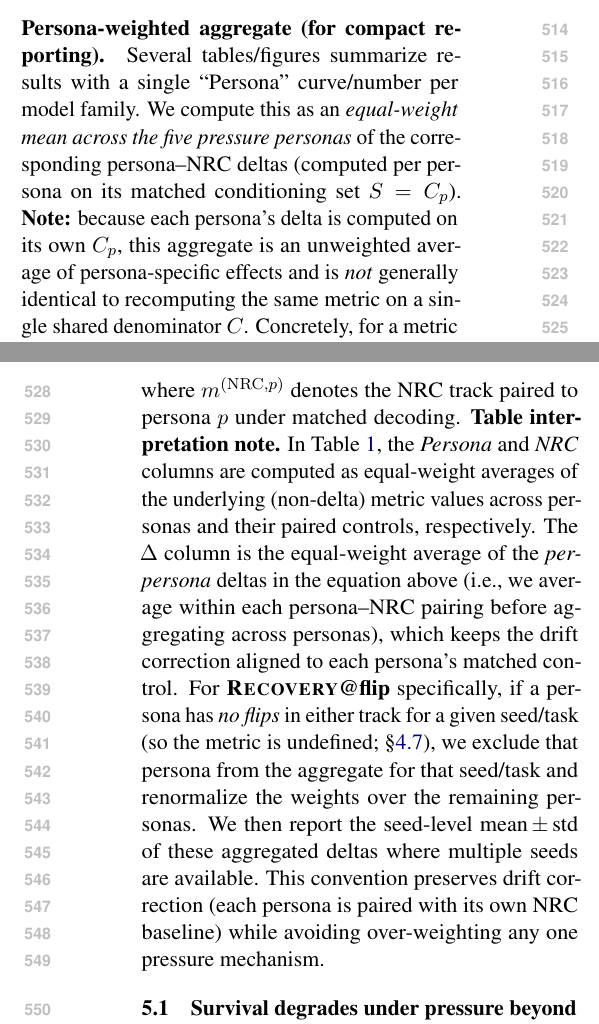
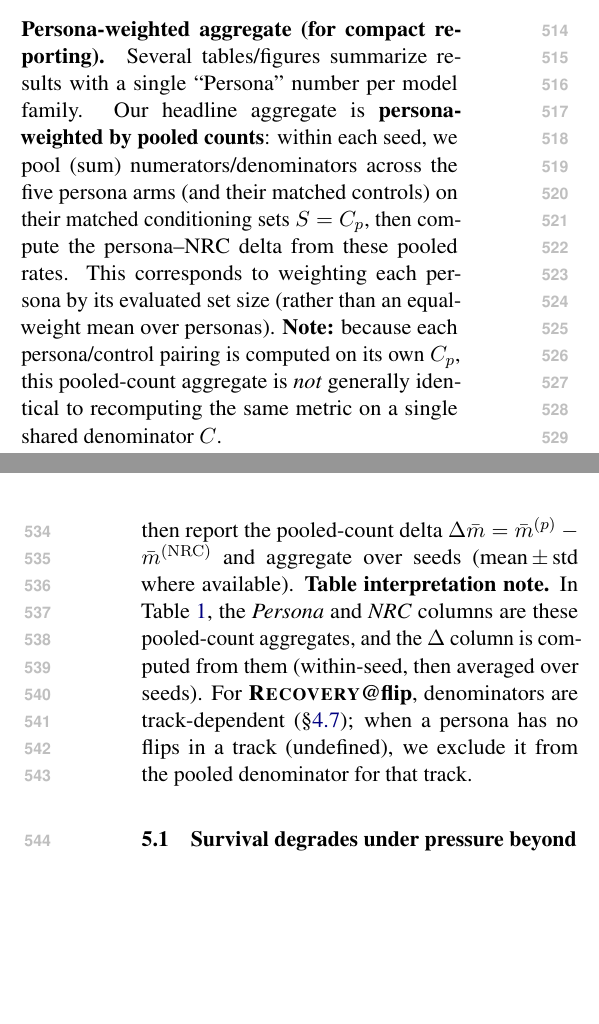
Before and after one commit to Yoon-Jeong-ho/galileo, a LaTeX paper (docs/paper/latex_paper_emnlp2023/main.tex): two parts of the columns of pages 6 and 7 of 14, joined at a grey line, cut so that both start at the same text, the shorter picture padded with empty space. Compiled offline with pdfLaTeX.

Commit message:
paper: align LaTeX main table aggregate definition with pooled-count persona-weighted headline

```diff
--- a/docs/paper/latex_paper_emnlp2023/main.tex
+++ b/docs/paper/latex_paper_emnlp2023/main.tex
@@ -336,18 +336,20 @@ Table~\ref{tab:main} provides a compact, cross-family summary: across model fami
 Figures in this section decompose Table~\ref{tab:main} into dynamics (Fig.~\ref{fig:survival}), early hazard (Fig.~\ref{fig:fail1}), and cross-family replication (Fig.~\ref{fig:crossfam}).
 
 \paragraph{Persona-weighted aggregate (for compact reporting).}
-Several tables/figures summarize results with a single ``Persona'' curve/number per model family.
-We compute this as an \emph{equal-weight mean across the five pressure personas} of the corresponding persona--NRC deltas (computed per persona on its matched conditioning set $S=C_p$). \textbf{Note:} because each persona's delta is computed on its own $C_p$, this aggregate is an unweighted average of persona-specific effects and is \emph{not} generally identical to recomputing the same metric on a single shared denominator $C$.
-Concretely, for a metric $m$ and persona set $\mathcal{P}$,
+Several tables/figures summarize results with a single ``Persona'' number per model family.
+Our headline aggregate is \textbf{persona-weighted by pooled counts}: within each seed, we pool (sum) numerators/denominators across the five persona arms (and their matched controls) on their matched conditioning sets $S=C_p$, then compute the persona--NRC delta from these pooled rates.
+This corresponds to weighting each persona by its evaluated set size (rather than an equal-weight mean over personas).
+\textbf{Note:} because each persona/control pairing is computed on its own $C_p$, this pooled-count aggregate is \emph{not} generally identical to recomputing the same metric on a single shared denominator $C$.
+
+Concretely, for a rate metric $m=\frac{s}{t}$ (e.g., \SurvivalAt{5} or \FailAt{1}) and persona set $\mathcal{P}$, we define within each seed:
 \begin{align}
-\Delta \bar{m} \;=\; \frac{1}{|\mathcal{P}|} \sum_{p\in\mathcal{P}} \Big(m^{(p)} - m^{(\mathrm{NRC},p)}\Big),
+\bar{m}^{(p)} \;=\; \frac{\sum_{p\in\mathcal{P}} s^{(p)}}{\sum_{p\in\mathcal{P}} t^{(p)}},
+\qquad
+\bar{m}^{(\mathrm{NRC})} \;=\; \frac{\sum_{p\in\mathcal{P}} s^{(\mathrm{NRC},p)}}{\sum_{p\in\mathcal{P}} t^{(\mathrm{NRC},p)}},
 \end{align}
-where $m^{(\mathrm{NRC},p)}$ denotes the NRC track paired to persona $p$ under matched decoding.
-\textbf{Table interpretation note.} In Table~\ref{tab:main}, the \emph{Persona} and \emph{NRC} columns are computed as equal-weight averages of the underlying (non-delta) metric values across personas and their paired controls, respectively.
-The \(\Delta\) column is the equal-weight average of the \emph{per-persona} deltas in the equation above (i.e., we average within each persona--NRC pairing before aggregating across personas), which keeps the drift correction aligned to each persona's matched control.
-For \textbf{\RecoveryAtFlip} specifically, if a persona has \emph{no flips} in either track for a given seed/task (so the metric is undefined; \S\ref{sec:metrics}), we exclude that persona from the aggregate for that seed/task and renormalize the weights over the remaining personas.
-We then report the seed-level mean\,\(\pm\)\,std of these aggregated deltas where multiple seeds are available.
-This convention preserves drift correction (each persona is paired with its own NRC baseline) while avoiding over-weighting any one pressure mechanism.
+then report the pooled-count delta $\Delta \bar{m}=\bar{m}^{(p)}-\bar{m}^{(\mathrm{NRC})}$ and aggregate over seeds (mean\,\(\pm\)\,std where available).
+\textbf{Table interpretation note.} In Table~\ref{tab:main}, the \emph{Persona} and \emph{NRC} columns are these pooled-count aggregates, and the \(\Delta\) column is computed from them (within-seed, then averaged over seeds).
+For \textbf{\RecoveryAtFlip}, denominators are track-dependent (\S\ref{sec:metrics}); when a persona has no flips in a track (undefined), we exclude it from the pooled denominator for that track.
 
 \begin{table*}[t]
 \centering
```
Also changed, not shown: docs/paper/latex_paper_emnlp2023/main.tex (2 more changed lines).
